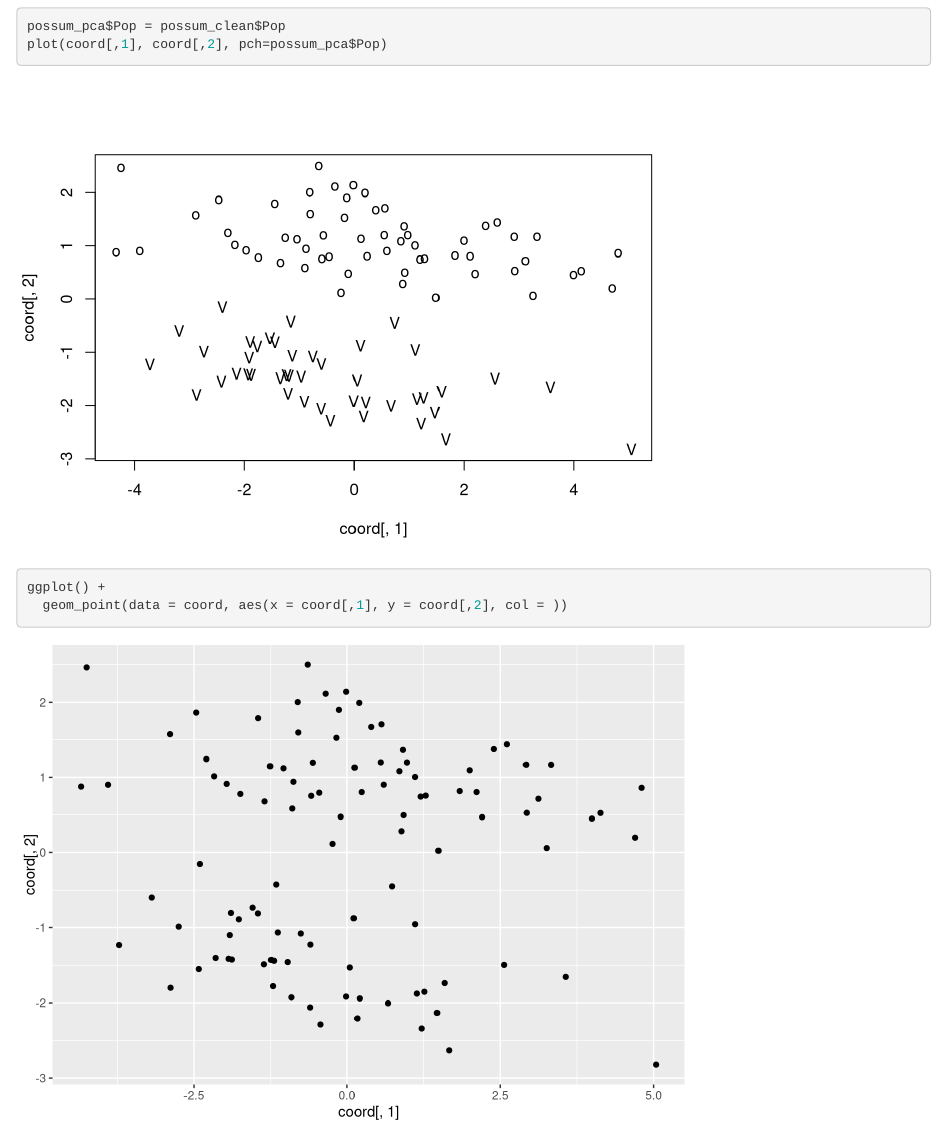
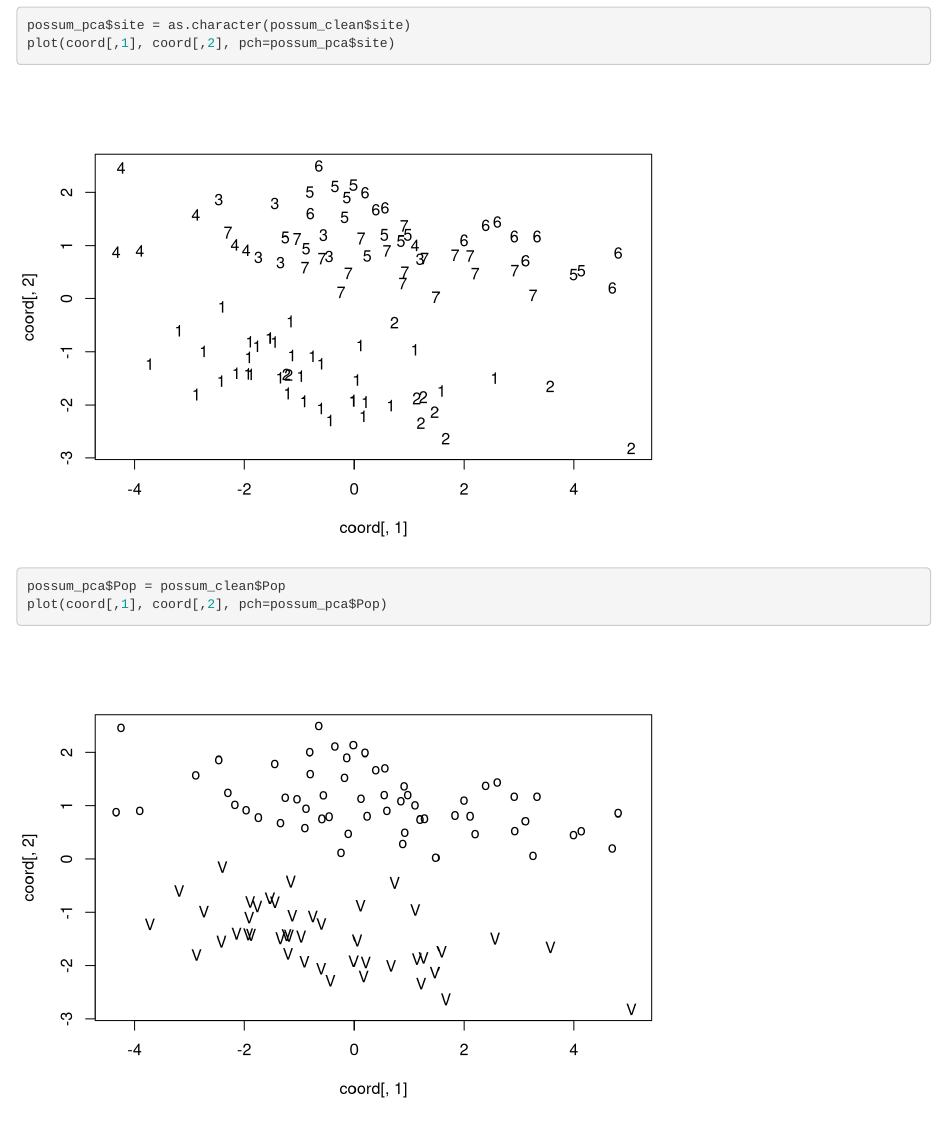
Before and after one commit to jilayton/BIO342-FINAL-PROJECT, an R Markdown document (Possum_PCA.Rmd): the page in a window 1100 px wide, from 9490 px down before the commit and from 8930 px down after it. Rendered offline with R 4.5, knitr and Pandoc, with nearby package versions; some code elsewhere in the file could not run offline.

Commit message:
cleaning up

````diff
--- a/Possum_PCA.Rmd
+++ b/Possum_PCA.Rmd
@@ -171,8 +171,3 @@ plot(coord[,1], coord[,2], pch=possum_pca$site)
 possum_pca$Pop = possum_clean$Pop
 plot(coord[,1], coord[,2], pch=possum_pca$Pop)
 ```
-
-```{r}
-ggplot() +
-  geom_point(data = coord, aes(x = coord[,1], y = coord[,2], col = ))
-```
````
